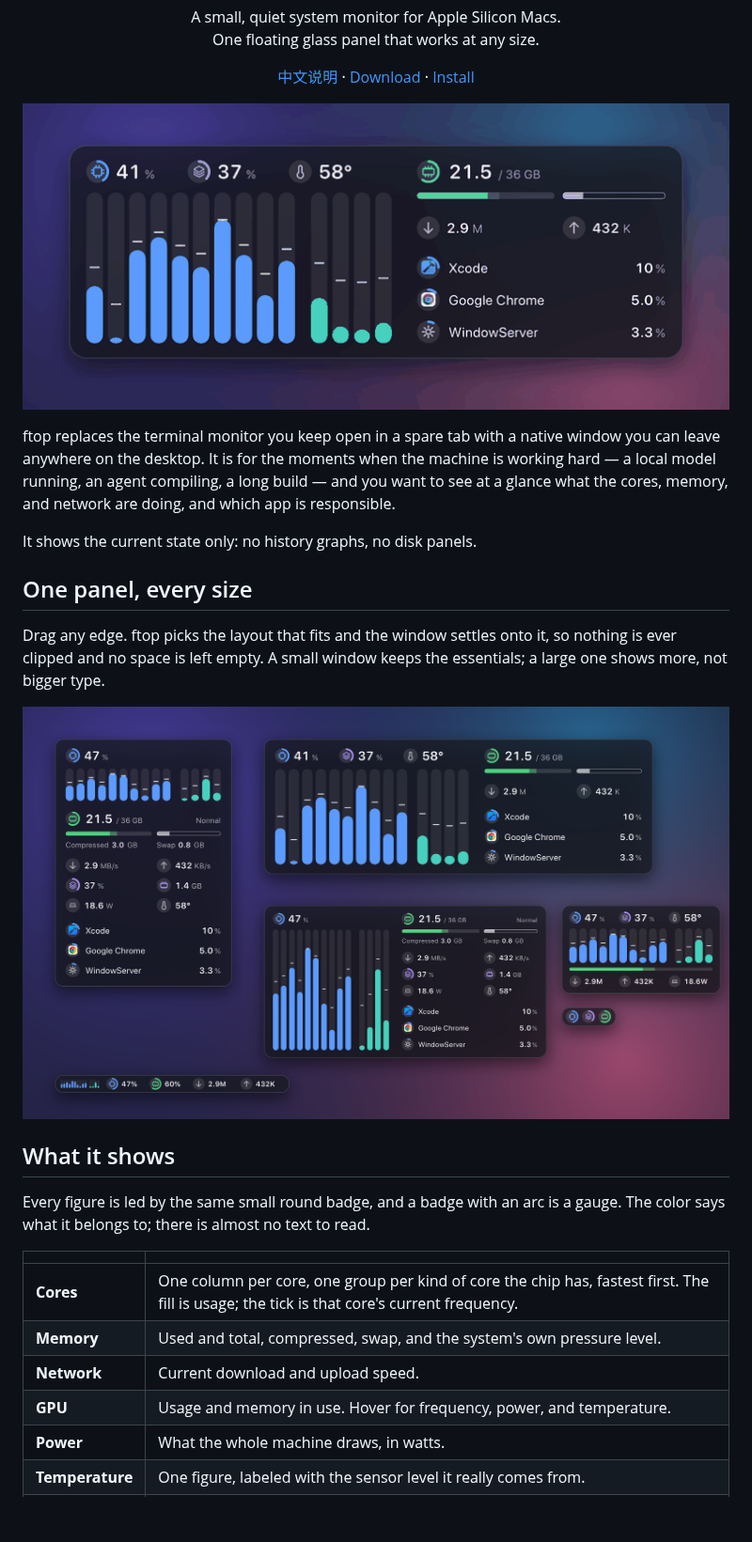
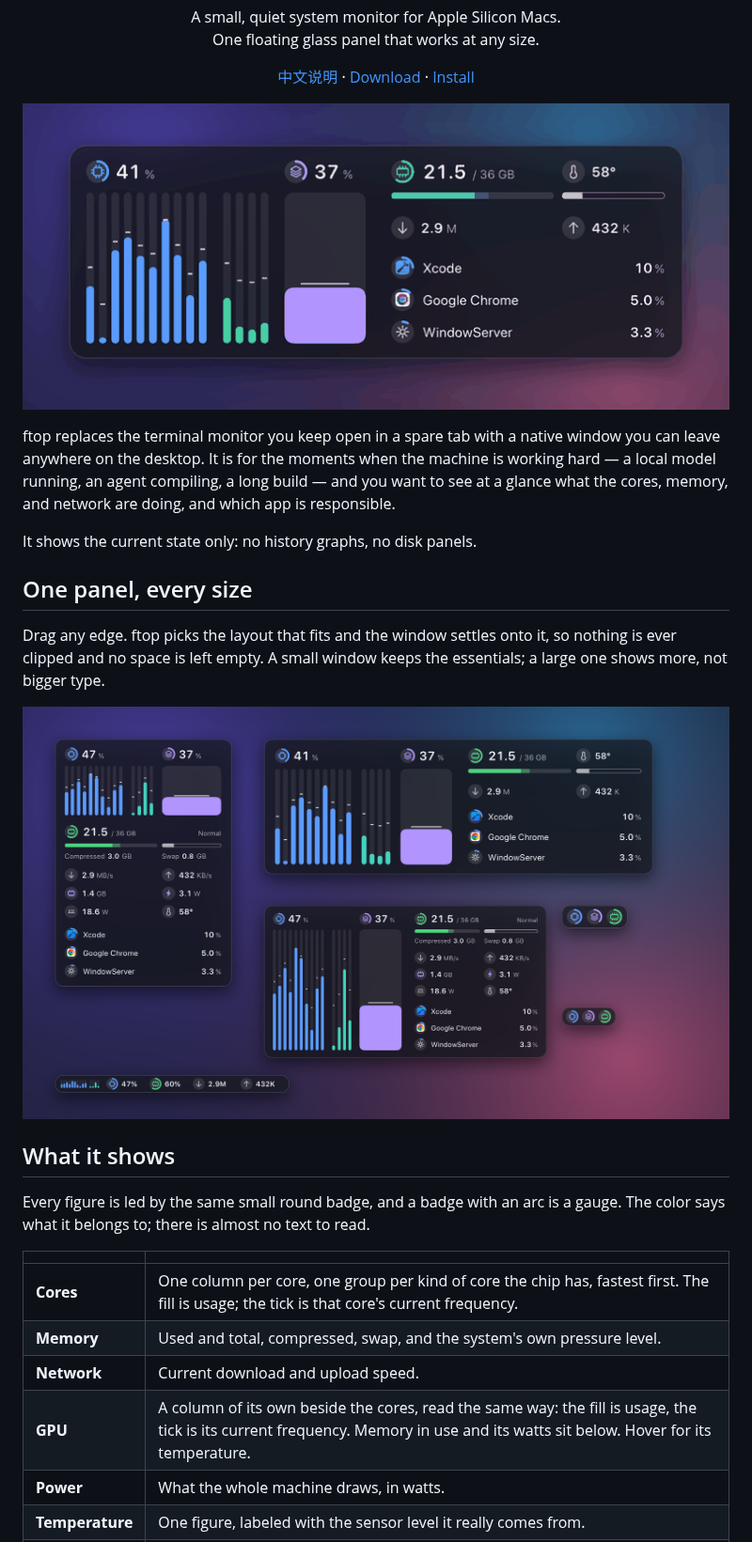
Before and after one commit to Nongfsq/ftop, a Markdown page: README.md, the part around the change. Shown at 94% size. Drawn GitHub-style; pictures changed too: docs/media/live.gif, docs/media/sizes.png; blank space fills up the shorter version.

```diff
--- a/README.md
+++ b/README.md
@@ -35,7 +35,7 @@ The color says what it belongs to; there is almost no text to read.
 | **Cores** | One column per core, one group per kind of core the chip has, fastest first. The fill is usage; the tick is that core's current frequency. |
 | **Memory** | Used and total, compressed, swap, and the system's own pressure level. |
 | **Network** | Current download and upload speed. |
-| **GPU** | Usage and memory in use. Hover for frequency, power, and temperature. |
+| **GPU** | A column of its own beside the cores, read the same way: the fill is usage, the tick is its current frequency. Memory in use and its watts sit below. Hover for its temperature. |
 | **Power** | What the whole machine draws, in watts. |
 | **Temperature** | One figure, labeled with the sensor level it really comes from. |
 | **Processes** | The busiest apps with their own icons, helper processes folded into the app they belong to. An app's CPU is a share of the whole machine, the same unit as the total above it, so it never passes 100% (Activity Monitor counts one core as 100%). |
```
Also changed, not shown: README.zh-CN.md (+1 -1 lines), docs/progress/2026-10-09.md (+9 -0 lines), docs/media/large.png.
